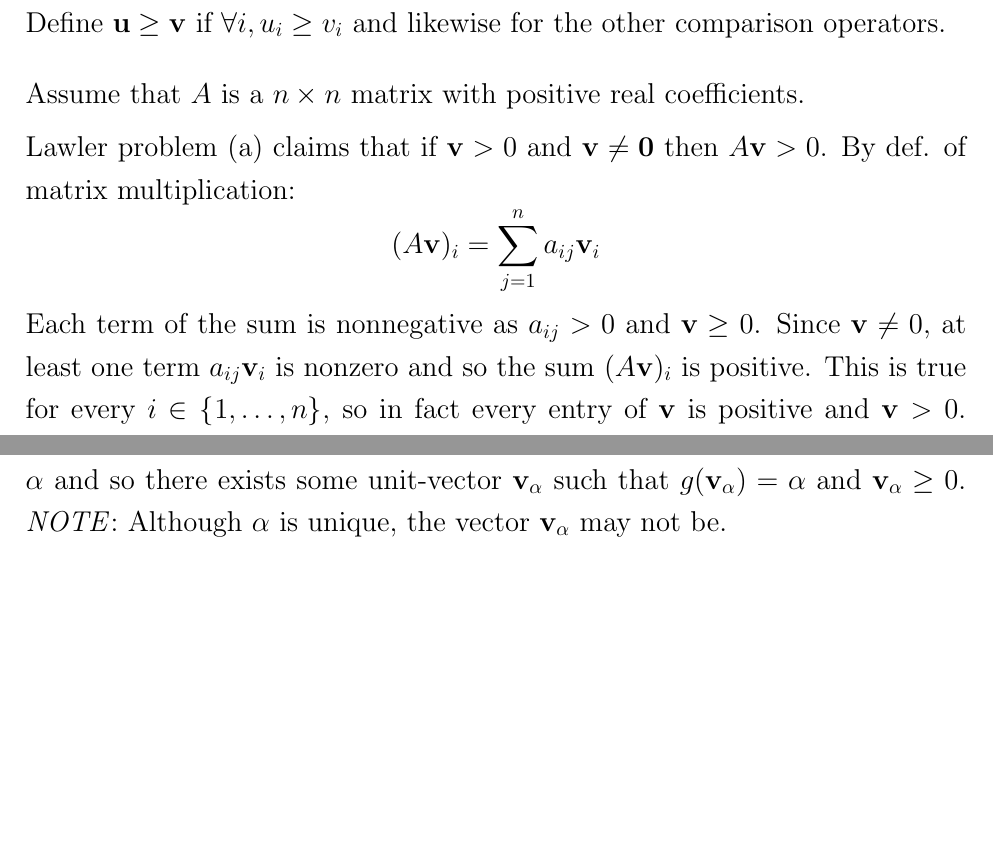
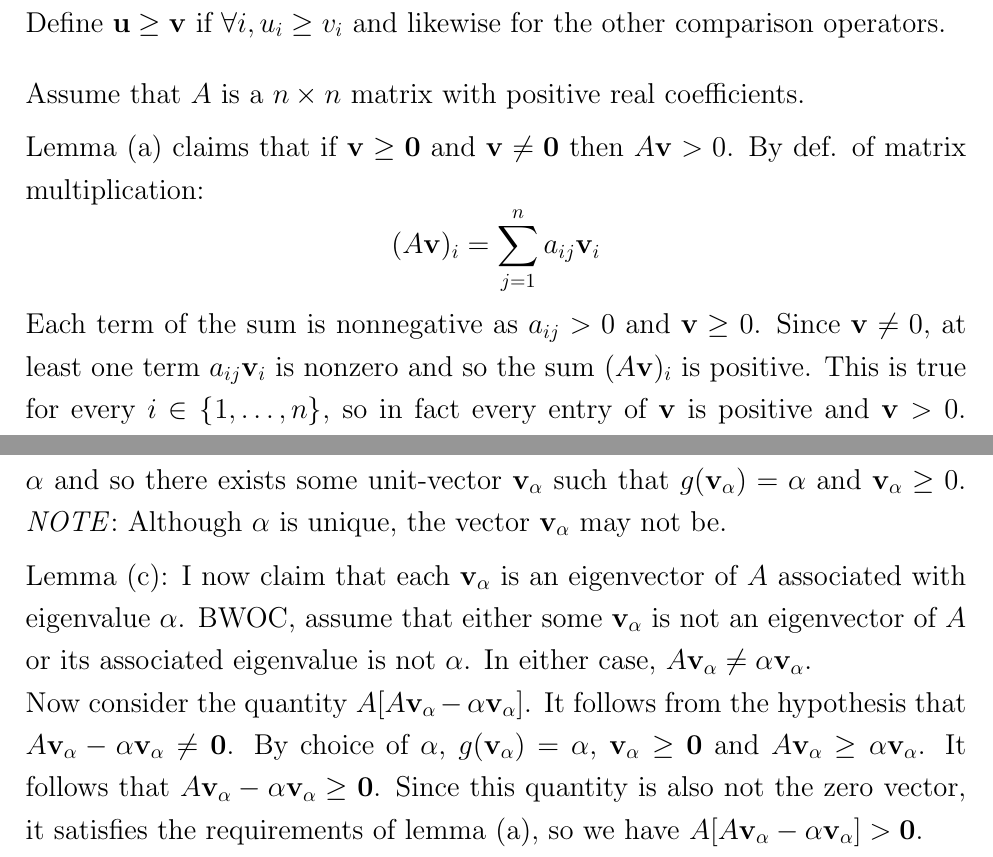
Before and after one commit to Techcable/classes-math468, a LaTeX document (project/main.tex): two parts of pages 1 and 2 of 2, joined at a grey line, cut so that both start at the same text, the shorter picture padded with empty space. Compiled offline with pdfLaTeX.

Commit message:
project: Work on Lemma (c), little progress

```diff
--- a/project/main.tex
+++ b/project/main.tex
@@ -41,9 +41,11 @@
 \newcommand*{\bP}{\mathbf{P}}
 \newcommand*{\bq}{\mathbf{q}}
 
+% vectors
 \newcommand*{\bv}{\mathbf{v}}
 \newcommand*{\bu}{\mathbf{u}}
-
+% bold vector zero
+\newcommand*{\bvz}{\mathbf{0}}
 
 \newcommand*{\Cov}{\operatorname{Cov}}
 
@@ -104,7 +106,7 @@ Define $\bu\ge \bv$ if $\forall i, u_i\ge v_i$ and likewise for the other compar
 \vspace{5mm} \\
 Assume that $A$ is a $n \times n$ matrix with positive real coefficients.
 \vspace{2mm} \\
-Lawler problem (a) claims that if $\bv>0$ and $\bv \ne \mathbf{0}$ then $A\bv>0$. By def. of matrix multiplication:
+Lemma (a) claims that if $\bv\ge \bvz$ and $\bv \ne \bvz$ then $A\bv>0$. By def. of matrix multiplication:
         \[ (A\bv)_i=\sum_{j=1}^n a_{ij}\bv_i \]
         Each term of the sum is nonnegative as $a_{ij}>0$ and $\bv\ge 0$. Since $\bv\ne 0$, at least one term $a_{ij}\bv_i$ is nonzero and so the sum $(A\bv)_i$ is positive. This is true for every $i \in \{1,\dots,n\}$, so in fact every entry of $\bv$ is positive and $\bv>0$. This proves problem (a), henceforth referred to as lemma (a).
 \vspace{2mm} \\
@@ -116,4 +118,6 @@ Let $\alpha=\sup \{g(\bv):\bv \ge 0,\bv \ne \mathbf{0}\}$. Lemma (c) says that $
 \[ \alpha=\sup\{g(\bv):\bv\ge 0, |\bv|=1\} \]
 The set $\{\bv:|\bv|=1\}$ is clearly closed and bounded, so it is compact. The function $g$ is continuous, as small changes in $\bv$ should lead to small changes in the maximum $\lambda$. It follows that $g$ attains a maximum on the set defining $\alpha$ and so there exists some unit-vector $\bv_\alpha$ such that $g(\bv_\alpha)=\alpha$ and $\bv_\alpha \ge 0$.
 \textit{NOTE}: Although $\alpha$ is unique, the vector $\bv_\alpha$ may not be.
+\vspace{2mm} \\
+Lemma (c): I now claim that each $\bv_\alpha$ is an eigenvector of $A$ associated with eigenvalue $\alpha$.  BWOC, assume that either some $\bv_\alpha$ is not an eigenvector of $A$ or its associated eigenvalue is not $\alpha$. In either case, $A\bv_\alpha \ne \alpha\bv_\alpha$. \\ Now consider the quantity $A[A\bv_\alpha-\alpha\bv_\alpha]$. It follows from the hypothesis that $A\bv_\alpha - \alpha\bv_\alpha\ne \bvz$. By choice of $\alpha$, $g(\bv_\alpha)=\alpha$, $\bv_\alpha\ge \bvz$ and $A\bv_\alpha \ge \alpha \bv_\alpha$. It follows that $A\bv_\alpha -\alpha\bv_\alpha\ge \bvz$. Since this quantity is also not the zero vector, it satisfies the requirements of lemma (a), so we have $A[A\bv_\alpha-\alpha\bv_\alpha]>\bvz$.
 \end{document}
```
Also changed, not shown: project/main.tex (2 more changed lines).
